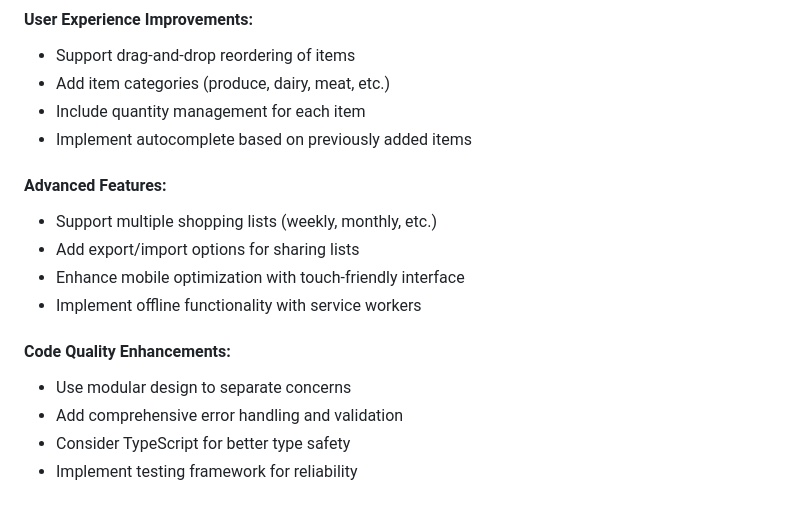
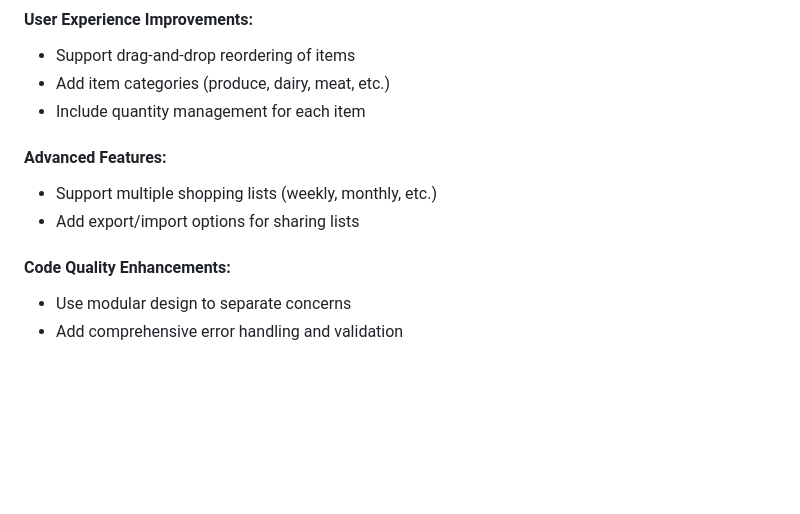
Before and after one commit to ervinbani/Lab_4.2_Array_Manipulation, a Markdown page: Readme.md, the part around the change. Drawn GitHub-style; blank space fills up the shorter version.

Commit message:
Remove Updated readme file for better readibility

```diff
--- a/Readme.md
+++ b/Readme.md
@@ -233,18 +233,13 @@ Potential improvements organized by category:
 - Support drag-and-drop reordering of items
 - Add item categories (produce, dairy, meat, etc.)
 - Include quantity management for each item
-- Implement autocomplete based on previously added items
 
 #### **Advanced Features**:
 
 - Support multiple shopping lists (weekly, monthly, etc.)
 - Add export/import options for sharing lists
-- Enhance mobile optimization with touch-friendly interface
-- Implement offline functionality with service workers
 
 #### **Code Quality Enhancements**:
 
 - Use modular design to separate concerns
 - Add comprehensive error handling and validation
-- Consider TypeScript for better type safety
-- Implement testing framework for reliability
```
